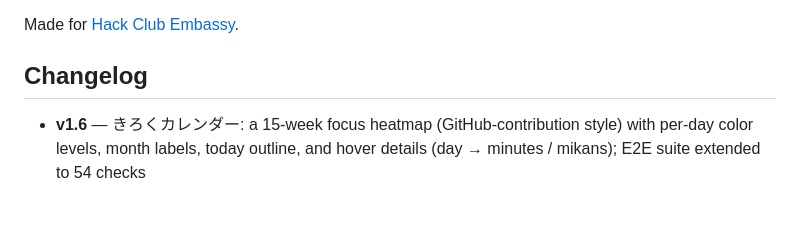
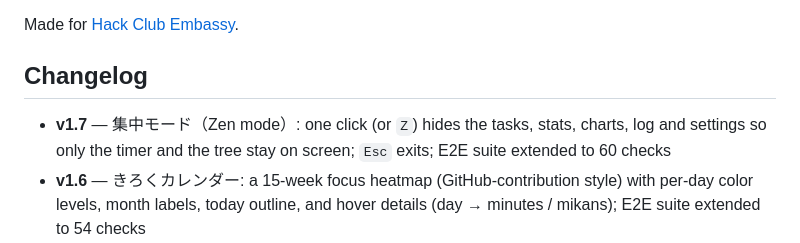
Before and after one commit to maebahesioru/mikan-focus, a Markdown page: README.md, the part around the change. Rendered like a GitHub page; blank space fills up the shorter version.

Commit message:
v1.7: 集中モード (Zen) — timer+tree only view, Z/Esc shortcuts, aria-pressed; E2E 60 checks; SW v1.7

```diff
--- a/README.md
+++ b/README.md
@@ -59,6 +59,7 @@ Made for [Hack Club Embassy](https://embassy.hackclub.com/).
 
 ## Changelog
 
+- **v1.7** — 集中モード（Zen mode）: one click (or `Z`) hides the tasks, stats, charts, log and settings so only the timer and the tree stay on screen; `Esc` exits; E2E suite extended to 60 checks
 - **v1.6** — きろくカレンダー: a 15-week focus heatmap (GitHub-contribution style) with per-day color levels, month labels, today outline, and hover details (day → minutes / mikans); E2E suite extended to 54 checks
 - **v1.5** — procedural ambient sounds: rain / waves / campfire / brown noise generated entirely in Web Audio (no audio files), volume slider, plays while a focus session runs; E2E suite extended to 47 checks
 - **v1.4** — daily goal (configurable target + progress bar + 🔥 streak), session log (recent focus sessions with task names), pixel confetti celebration when the goal is reached or the tree is fully grown; storage v3 (with v2 backup import migration); E2E suite extended to 43 checks
```
Also changed, not shown: screenshot-zen.png (added), 3 other files.
